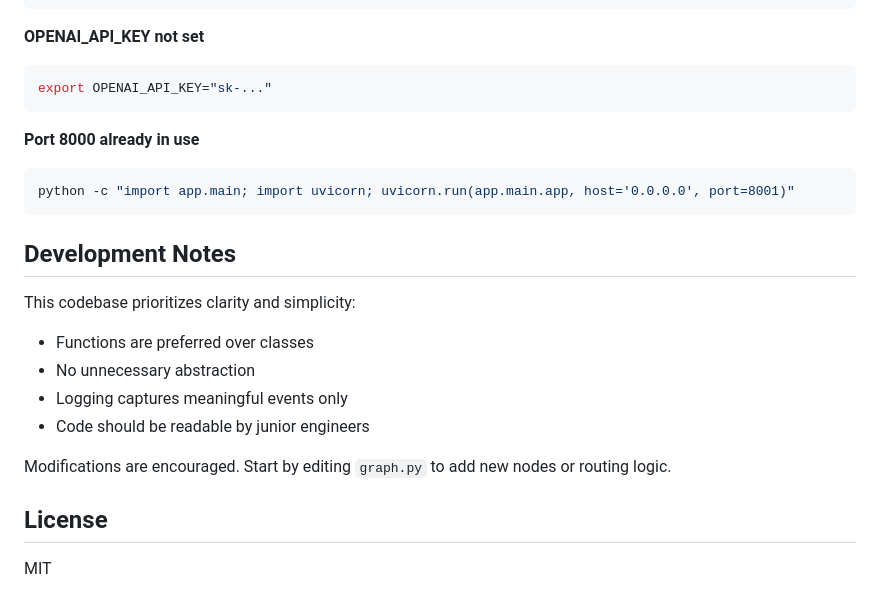
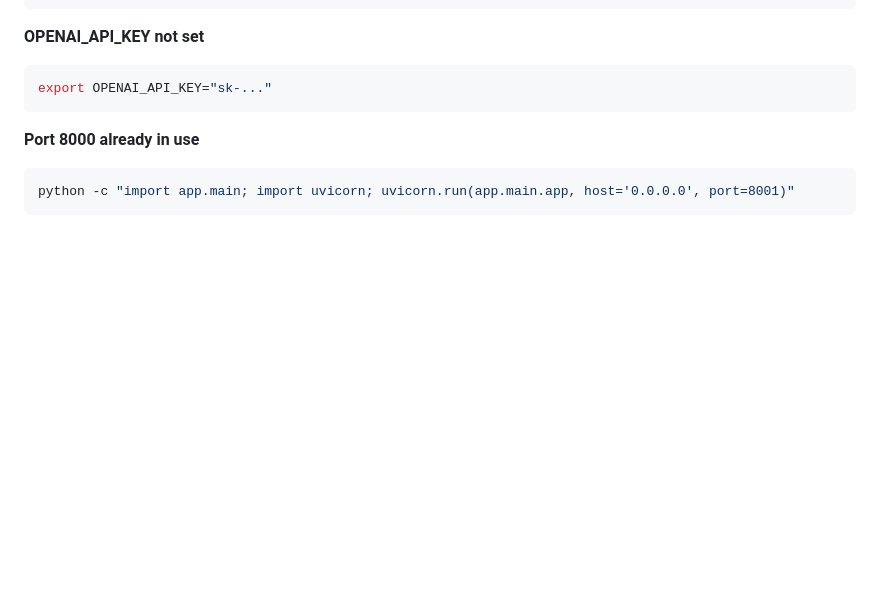
Before and after one commit to ShivamSonawane2003/MLOps_task, a Markdown page: README.md, the part around the change. Rendered like a GitHub page; blank space fills up the shorter version.

Commit message:
Remove development notes and license from README
Removed development notes and license section from README.

````diff
--- a/README.md
+++ b/README.md
@@ -223,17 +223,3 @@ export OPENAI_API_KEY="sk-..."
 ```bash
 python -c "import app.main; import uvicorn; uvicorn.run(app.main.app, host='0.0.0.0', port=8001)"
 ```
-
-## Development Notes
-
-This codebase prioritizes clarity and simplicity:
-- Functions are preferred over classes
-- No unnecessary abstraction
-- Logging captures meaningful events only
-- Code should be readable by junior engineers
-
-Modifications are encouraged. Start by editing `graph.py` to add new nodes or routing logic.
-
-## License
-
-MIT
````
